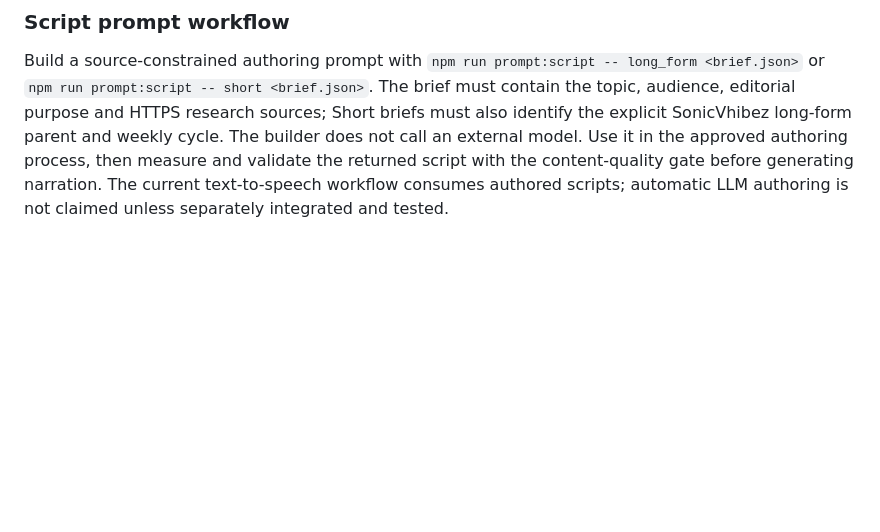
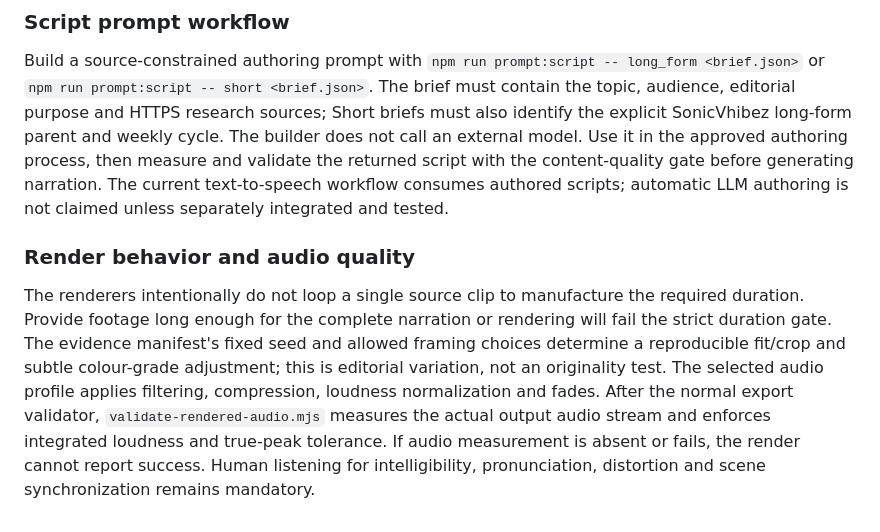
Before and after one commit to clickerrish-art/YT-AUTO-VISE, a Markdown page: OPERATIONS.md, the part around the change. Drawn GitHub-style; blank space fills up the shorter version.

Commit message:
Document deterministic render and measured audio gates

```diff
--- a/OPERATIONS.md
+++ b/OPERATIONS.md
@@ -401,3 +401,8 @@ Keep three states distinct: (1) internal parent relationship, (2) canonical pare
 ### Script prompt workflow
 
 Build a source-constrained authoring prompt with `npm run prompt:script -- long_form <brief.json>` or `npm run prompt:script -- short <brief.json>`. The brief must contain the topic, audience, editorial purpose and HTTPS research sources; Short briefs must also identify the explicit SonicVhibez long-form parent and weekly cycle. The builder does not call an external model. Use it in the approved authoring process, then measure and validate the returned script with the content-quality gate before generating narration. The current text-to-speech workflow consumes authored scripts; automatic LLM authoring is not claimed unless separately integrated and tested.
+
+
+### Render behavior and audio quality
+
+The renderers intentionally do not loop a single source clip to manufacture the required duration. Provide footage long enough for the complete narration or rendering will fail the strict duration gate. The evidence manifest's fixed seed and allowed framing choices determine a reproducible fit/crop and subtle colour-grade adjustment; this is editorial variation, not an originality test. The selected audio profile applies filtering, compression, loudness normalization and fades. After the normal export validator, `validate-rendered-audio.mjs` measures the actual output audio stream and enforces integrated loudness and true-peak tolerance. If audio measurement is absent or fails, the render cannot report success. Human listening for intelligibility, pronunciation, distortion and scene synchronization remains mandatory.
```
